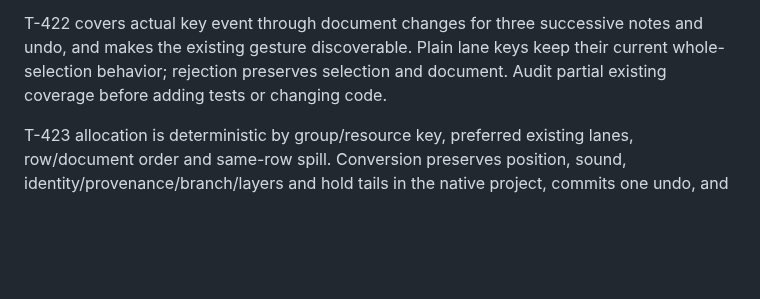
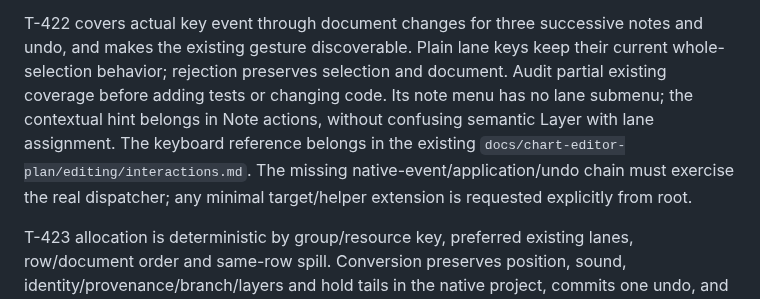
Before and after one commit to zardoru/wormedit, a Markdown page: memory/coordination/oct8-quantize-bgm-batch.md, the part around the change. Drawn GitHub-style; blank space fills up the shorter version.

Commit message:
Align Shift lane-key card with existing menu and test coverage

```diff
--- a/memory/coordination/oct8-quantize-bgm-batch.md
+++ b/memory/coordination/oct8-quantize-bgm-batch.md
@@ -69,6 +69,11 @@ T-422 covers actual key event through document changes for three successive
 notes and undo, and makes the existing gesture discoverable. Plain lane keys
 keep their current whole-selection behavior; rejection preserves selection and
 document. Audit partial existing coverage before adding tests or changing code.
+Its note menu has no lane submenu; the contextual hint belongs in Note actions,
+without confusing semantic Layer with lane assignment. The keyboard reference
+belongs in the existing `docs/chart-editor-plan/editing/interactions.md`.
+The missing native-event/application/undo chain must exercise the real dispatcher;
+any minimal target/helper extension is requested explicitly from root.
 
 T-423 allocation is deterministic by group/resource key, preferred existing
 lanes, row/document order and same-row spill. Conversion preserves position,
```
Also changed, not shown: 1 other file.
